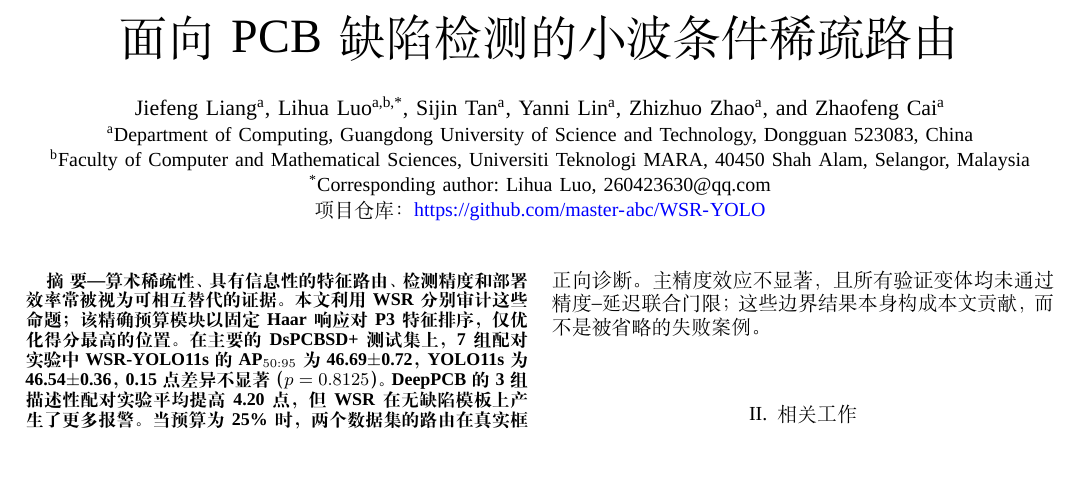
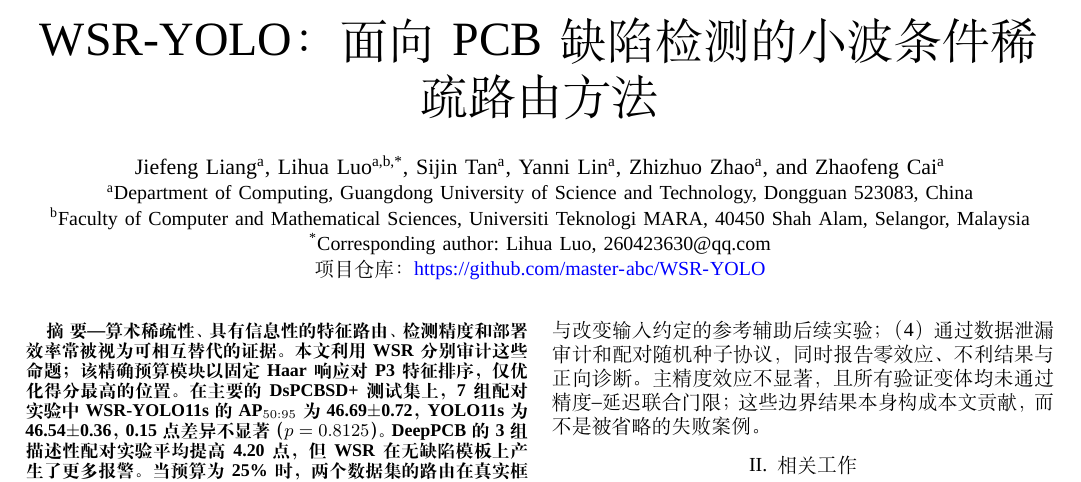
Before and after one commit to master-abc/WSR-YOLO, a LaTeX paper (paper/main_zh.tex): part of page 1 of 6, cut so that both start at the same text, the shorter picture padded with empty space. Compiled offline with XeLaTeX; a missing font is replaced by an installed copy or a similar font.

Commit message:
Add WSR-YOLO to paper titles

```diff
--- a/paper/main_zh.tex
+++ b/paper/main_zh.tex
@@ -43,7 +43,7 @@
 
 \begin{document}
 
-\title{面向PCB缺陷检测的小波条件稀疏路由}
+\title{WSR-YOLO：面向PCB缺陷检测的小波条件稀疏路由方法}
 \author{
 \IEEEauthorblockN{Jiefeng Liang\textsuperscript{a},
 Lihua Luo\textsuperscript{a,b,*}, Sijin Tan\textsuperscript{a},
```
Also changed, not shown: paper/main.tex (+1 -1 lines).
